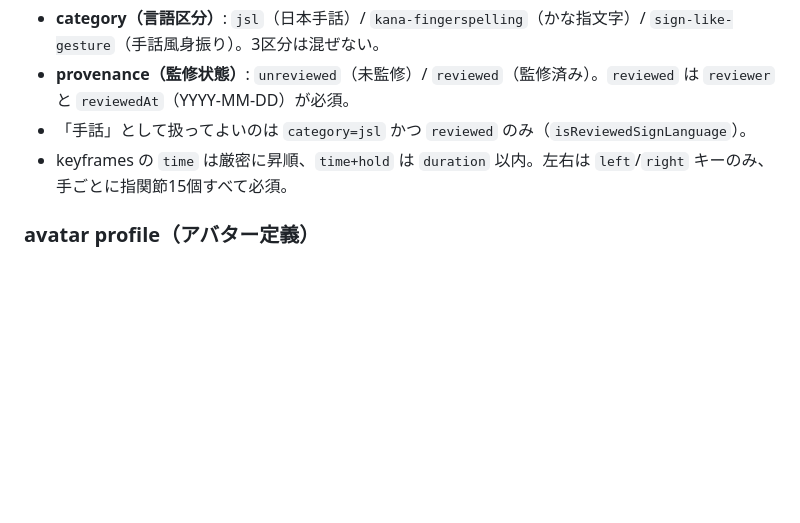
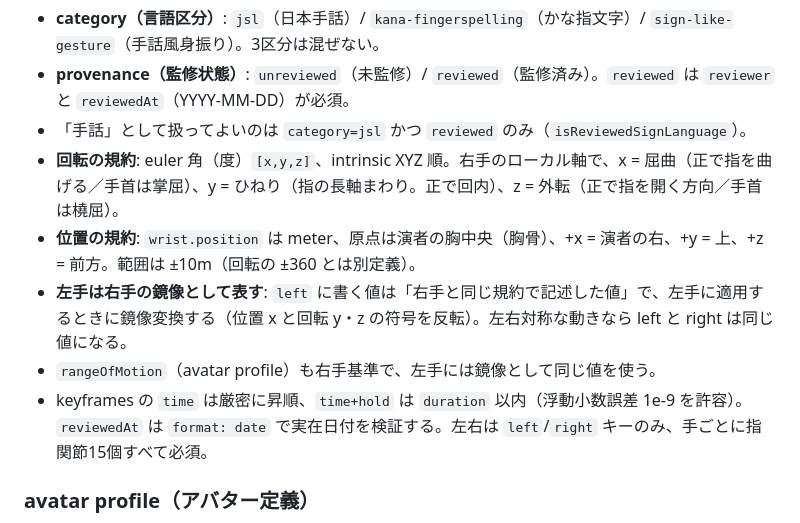
Before and after one commit to kako-jun/hand-emotion, a Markdown page: docs/spec.md, the part around the change. GitHub-like rendering; blank space fills up the shorter version.

Commit message:
docs: 回転・位置・左右鏡像の規約を明記、型検知の記述を実態に合わせる

```diff
--- a/docs/spec.md
+++ b/docs/spec.md
@@ -36,7 +36,11 @@
 - **category（言語区分）**: `jsl`（日本手話）/ `kana-fingerspelling`（かな指文字）/ `sign-like-gesture`（手話風身振り）。3区分は混ぜない。
 - **provenance（監修状態）**: `unreviewed`（未監修）/ `reviewed`（監修済み）。`reviewed` は `reviewer` と `reviewedAt`（YYYY-MM-DD）が必須。
 - 「手話」として扱ってよいのは `category=jsl` かつ `reviewed` のみ（`isReviewedSignLanguage`）。
-- keyframes の `time` は厳密に昇順、`time+hold` は `duration` 以内。左右は `left`/`right` キーのみ、手ごとに指関節15個すべて必須。
+- **回転の規約**: euler 角（度）`[x,y,z]`、intrinsic XYZ 順。右手のローカル軸で、x = 屈曲（正で指を曲げる／手首は掌屈）、y = ひねり（指の長軸まわり。正で回内）、z = 外転（正で指を開く方向／手首は橈屈）。
+- **位置の規約**: `wrist.position` は meter、原点は演者の胸中央（胸骨）、+x = 演者の右、+y = 上、+z = 前方。範囲は ±10m（回転の ±360 とは別定義）。
+- **左手は右手の鏡像として表す**: `left` に書く値は「右手と同じ規約で記述した値」で、左手に適用するときに鏡像変換する（位置 x と回転 y・z の符号を反転）。左右対称な動きなら left と right は同じ値になる。
+- `rangeOfMotion`（avatar profile）も右手基準で、左手には鏡像として同じ値を使う。
+- keyframes の `time` は厳密に昇順、`time+hold` は `duration` 以内（浮動小数誤差 1e-9 を許容）。`reviewedAt` は `format: date` で実在日付を検証する。左右は `left`/`right` キーのみ、手ごとに指関節15個すべて必須。
 
 ### avatar profile（アバター定義）
 
```
Also changed, not shown: docs/architecture.md (+2 -2 lines).
